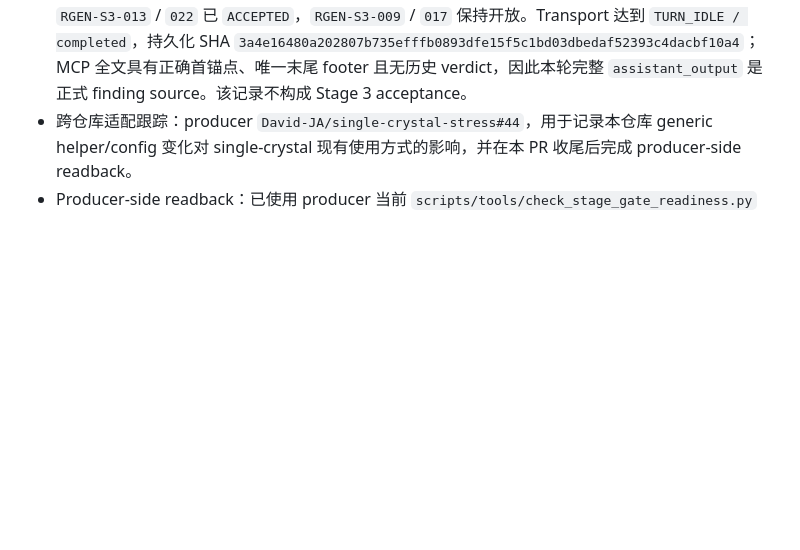
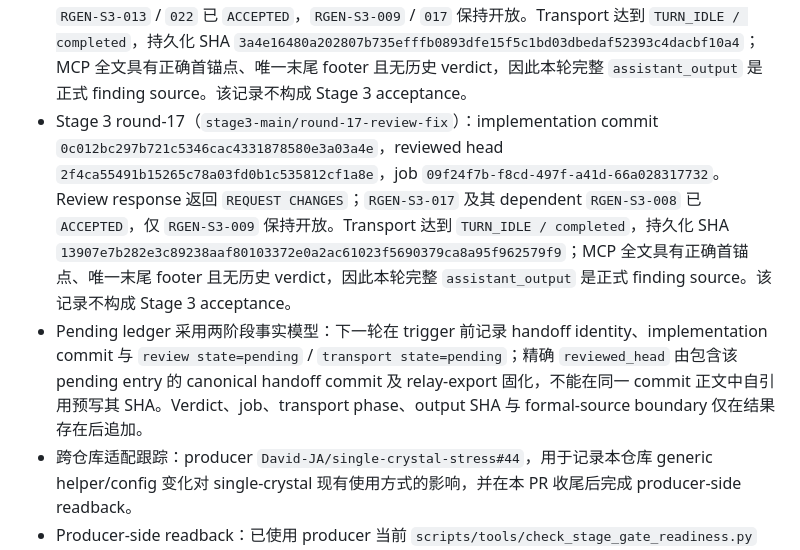
Before and after one commit to shanernerak-dev/codex-web-review-relay, a Markdown page: discuss/relay_generality_spec.md, the part around the change. GitHub-like rendering; blank space fills up the shorter version.

Commit message:
docs define two-phase review ledger

```diff
--- a/discuss/relay_generality_spec.md
+++ b/discuss/relay_generality_spec.md
@@ -25,6 +25,8 @@
 - Stage 3 round-14（`stage3-main/round-14-review-fix`）：implementation commit `9a2cfce9c07685defd43f319526e463cf0631947`，reviewed head `464f8e6b8f9e134edd495ed450da285d4bed6b13`，job `4d1ec172-3c00-47cd-9ba1-4500f1ecb14f`。Review response 返回 `REQUEST CHANGES`；`RGEN-S3-009` / `013` / `017` / `022` 保持开放。Transport 达到 `TURN_IDLE / completed`，持久化 SHA `79194bbd41709c4f3b382560ff71dad334ad06debb23f11c2d28e8006f5dc563`；MCP 全文具有正确首锚点、唯一末尾 footer 且无历史 verdict，因此本轮完整 `assistant_output` 是正式 finding source。该记录不构成 Stage 3 acceptance。
 - Stage 3 round-15（`stage3-main/round-15-review-fix`）：implementation commit `67f1b6faabd5a825737dd536d52ceb21a1c98893`，reviewed head `d6ba95e8b73b8943d04263ff95e6fc9a3aa6cdd0`，job `b7bd2ce4-2cdf-4a4f-8f3c-0c101abf9e32`。Review response 返回 `REQUEST CHANGES`；`RGEN-S3-009` / `013` / `017` / `022` 保持开放。Transport 达到 `TURN_IDLE / completed`，持久化 SHA `52db8ebb3c4d00a7a42fbf68344197634e032f9408a8717537933f7ad06cbdb6`；MCP 全文具有正确首锚点、唯一末尾 footer 且无历史 verdict，因此本轮完整 `assistant_output` 是正式 finding source。该记录不构成 Stage 3 acceptance。
 - Stage 3 round-16（`stage3-main/round-16-review-fix`）：implementation commit `9fbcdc076edb505e28b0c4467799c985ece9b07d`，reviewed head `cf0a52be6c03b5bfbc1f5720b1ecaae870c6b0e5`，job `5b321d67-58bd-4254-9fbb-0a6327f64d54`。Dispatch 时 review / transport 均为 pending；随后 review response 返回 `REQUEST CHANGES`。`RGEN-S3-013` / `022` 已 `ACCEPTED`，`RGEN-S3-009` / `017` 保持开放。Transport 达到 `TURN_IDLE / completed`，持久化 SHA `3a4e16480a202807b735efffb0893dfe15f5c1bd03dbedaf52393c4dacbf10a4`；MCP 全文具有正确首锚点、唯一末尾 footer 且无历史 verdict，因此本轮完整 `assistant_output` 是正式 finding source。该记录不构成 Stage 3 acceptance。
+- Stage 3 round-17（`stage3-main/round-17-review-fix`）：implementation commit `0c012bc297b721c5346cac4331878580e3a03a4e`，reviewed head `2f4ca55491b15265c78a03fd0b1c535812cf1a8e`，job `09f24f7b-f8cd-497f-a41d-66a028317732`。Review response 返回 `REQUEST CHANGES`；`RGEN-S3-017` 及其 dependent `RGEN-S3-008` 已 `ACCEPTED`，仅 `RGEN-S3-009` 保持开放。Transport 达到 `TURN_IDLE / completed`，持久化 SHA `13907e7b282e3c89238aaf80103372e0a2ac61023f5690379ca8a95f962579f9`；MCP 全文具有正确首锚点、唯一末尾 footer 且无历史 verdict，因此本轮完整 `assistant_output` 是正式 finding source。该记录不构成 Stage 3 acceptance。
+- Pending ledger 采用两阶段事实模型：下一轮在 trigger 前记录 handoff identity、implementation commit 与 `review state=pending` / `transport state=pending`；精确 `reviewed_head` 由包含该 pending entry 的 canonical handoff commit 及 relay-export 固化，不能在同一 commit 正文中自引用预写其 SHA。Verdict、job、transport phase、output SHA 与 formal-source boundary 仅在结果存在后追加。
 - 跨仓库适配跟踪：producer `David-JA/single-crystal-stress#44`，用于记录本仓库 generic helper/config 变化对 single-crystal 现有使用方式的影响，并在本 PR 收尾后完成 producer-side readback。
 - Producer-side readback：已使用 producer 当前 `scripts/tools/check_stage_gate_readiness.py` 对历史 tracked handoff 做 v1.0 relay-export readback，exit code `0`；证据与迁移命令已记录在 Issue #44 comment `5045654662`。当前 producer checkout 无 active handoff，Issue 保持 open，等待未来 live handoff 与 companion PR closeout。
 - 关联 PR：本 spec 与全部 stage 改动进入同一个 PR（Stage 1 段 2 创建）。**Stage 3 完成且 README/contract 重新对齐前，PR 必须保持 Draft 状态，禁止 merge。**
```
Also changed, not shown: docs/workflows/review_fix_workflow.md (+4 -3 lines).
